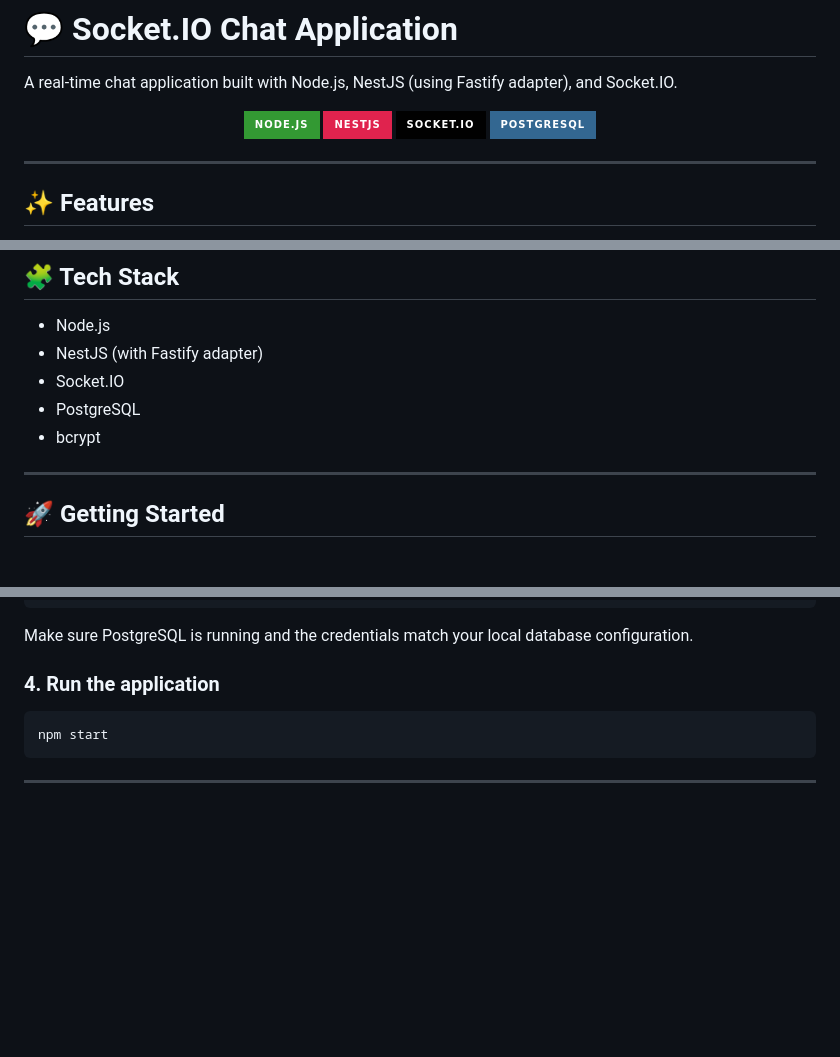
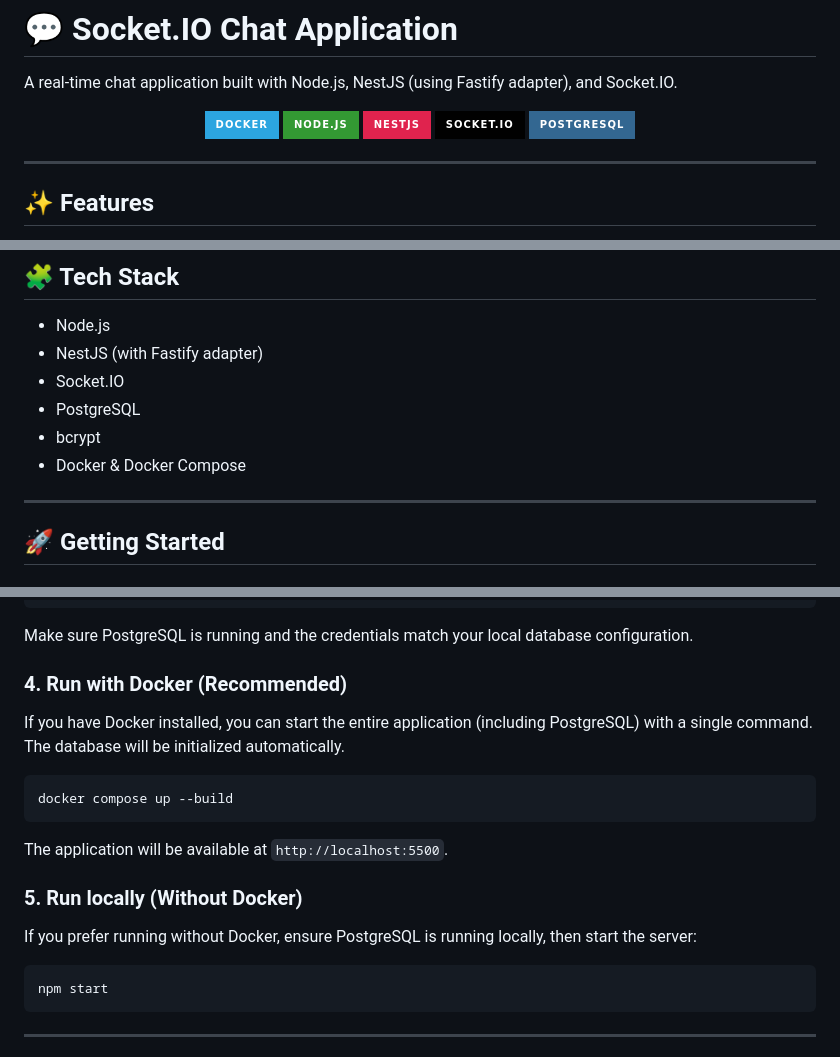
Before and after one commit to TrtxP/Socket-IO, a Markdown page: README.md, 3 parts joined by grey strips. Rendered like a GitHub page; badges without logos; blank space fills up the shorter version.

Commit message:
docs: add description of Docker

````diff
--- a/README.md
+++ b/README.md
@@ -3,6 +3,7 @@
 A real-time chat application built with Node.js, NestJS (using Fastify adapter), and Socket.IO.
 
 <div align="center">
+  <img src="https://img.shields.io/badge/Docker-2CA5E0?style=for-the-badge&logo=docker&logoColor=white" alt="Docker" />
   <img src="https://img.shields.io/badge/Node.js-339933?style=for-the-badge&logo=node.js&logoColor=white" alt="Node.js" />
   <img src="https://img.shields.io/badge/NestJS-E0234E?style=for-the-badge&logo=nestjs&logoColor=white" alt="NestJS" />
   <img src="https://img.shields.io/badge/Socket.io-010101?style=for-the-badge&logo=socket.io&logoColor=white" alt="Socket.IO" />
@@ -30,6 +31,7 @@ A real-time chat application built with Node.js, NestJS (using Fastify adapter),
 - Socket.IO
 - PostgreSQL
 - bcrypt
+- Docker & Docker Compose
 
 ---
 
@@ -73,7 +75,19 @@ SESSION_SECRET=your_session_secret
 
 Make sure PostgreSQL is running and the credentials match your local database configuration.
 
-### 4. Run the application
+### 4. Run with Docker (Recommended)
+
+If you have Docker installed, you can start the entire application (including PostgreSQL) with a single command. The database will be initialized automatically.
+
+```bash
+docker compose up --build
+```
+
+The application will be available at `http://localhost:5500`.
+
+### 5. Run locally (Without Docker)
+
+If you prefer running without Docker, ensure PostgreSQL is running locally, then start the server:
 
 ```bash
 npm start
````
